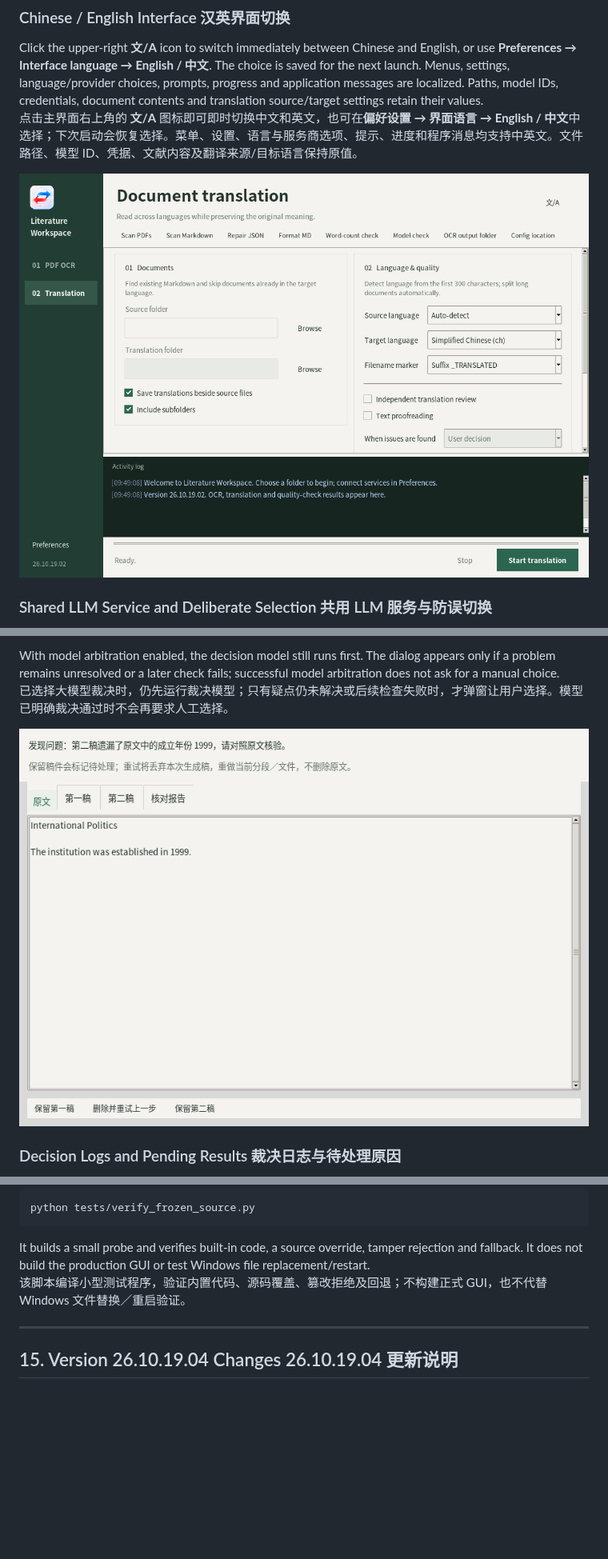
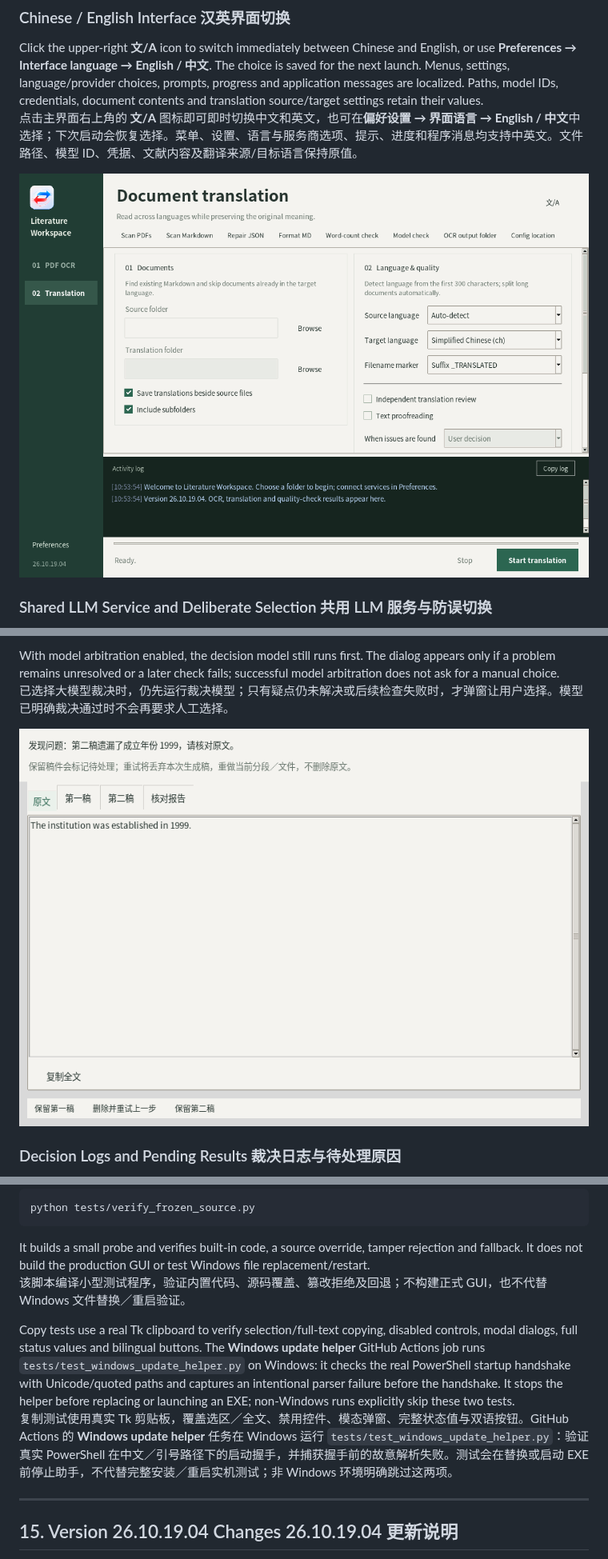
Before and after one commit to CHNAQW/paddleocr_usage, a Markdown page: README.md, 3 parts joined by grey strips. Shown at 80% size. GitHub-like rendering; pictures changed too: docs/screenshots/processing-issue.png, docs/screenshots/workspace-translation-en.png; blank space fills up the shorter version.

Commit message:
test: verify copy interactions and refresh 26.10.19.04 screenshots

```diff
--- a/README.md
+++ b/README.md
@@ -1446,6 +1446,9 @@ python tests/verify_frozen_source.py
 It builds a small probe and verifies built-in code, a source override, tamper rejection and fallback. It does not build the production GUI or test Windows file replacement/restart.
 该脚本编译小型测试程序，验证内置代码、源码覆盖、篡改拒绝及回退；不构建正式 GUI，也不代替 Windows 文件替换／重启验证。
 
+Copy tests use a real Tk clipboard to verify selection/full-text copying, disabled controls, modal dialogs, full status values and bilingual buttons. The **Windows update helper** GitHub Actions job runs `tests/test_windows_update_helper.py` on Windows: it checks the real PowerShell startup handshake with Unicode/quoted paths and captures an intentional parser failure before the handshake. It stops the helper before replacing or launching an EXE; non-Windows runs explicitly skip these two tests.
+复制测试使用真实 Tk 剪贴板，覆盖选区／全文、禁用控件、模态弹窗、完整状态值与双语按钮。GitHub Actions 的 **Windows update helper** 任务在 Windows 运行 `tests/test_windows_update_helper.py`：验证真实 PowerShell 在中文／引号路径下的启动握手，并捕获握手前的故意解析失败。测试会在替换或启动 EXE 前停止助手，不代替完整安装／重启实机测试；非 Windows 环境明确跳过这两项。
+
 ---
 
 <a id="release-notes"></a>
```
Also changed, not shown: docs/screenshots/github-update.png, docs/screenshots/workspace-compact.png, docs/screenshots/workspace-ocr.png, docs/screenshots/workspace-translation.png, 2 other files.
